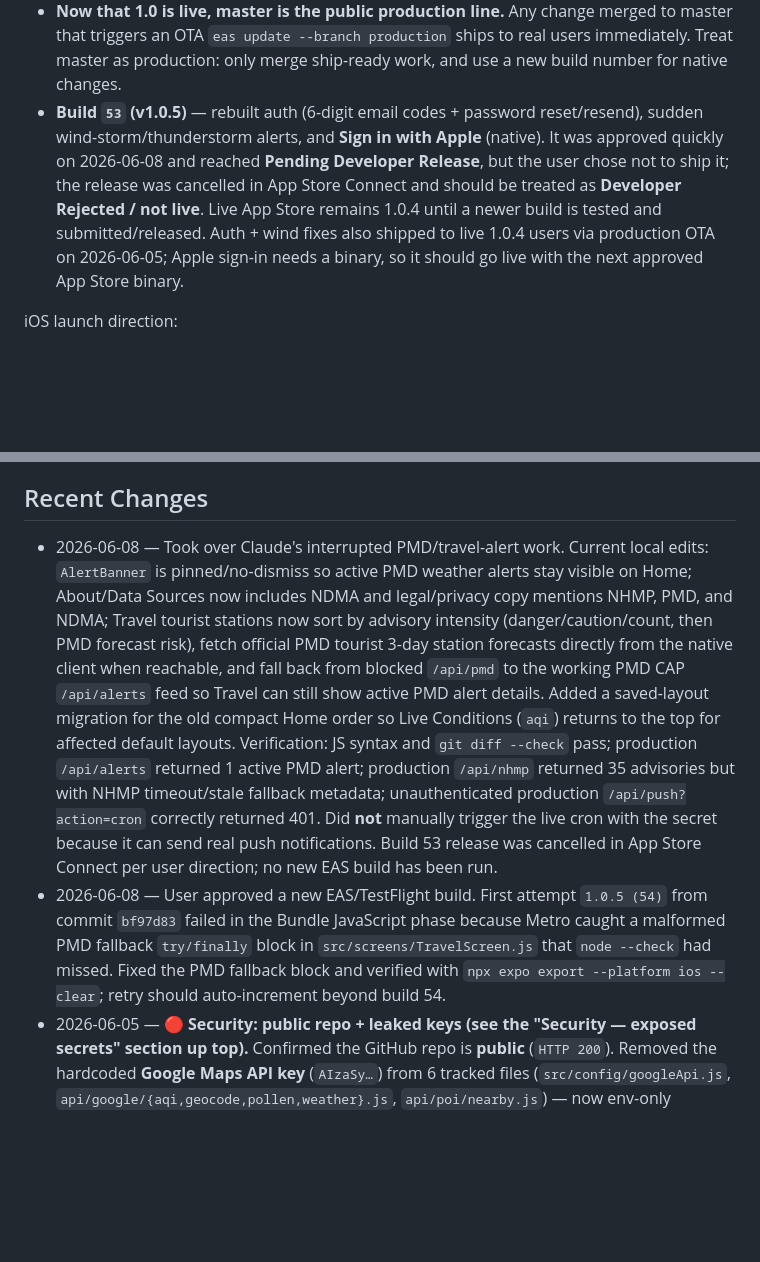
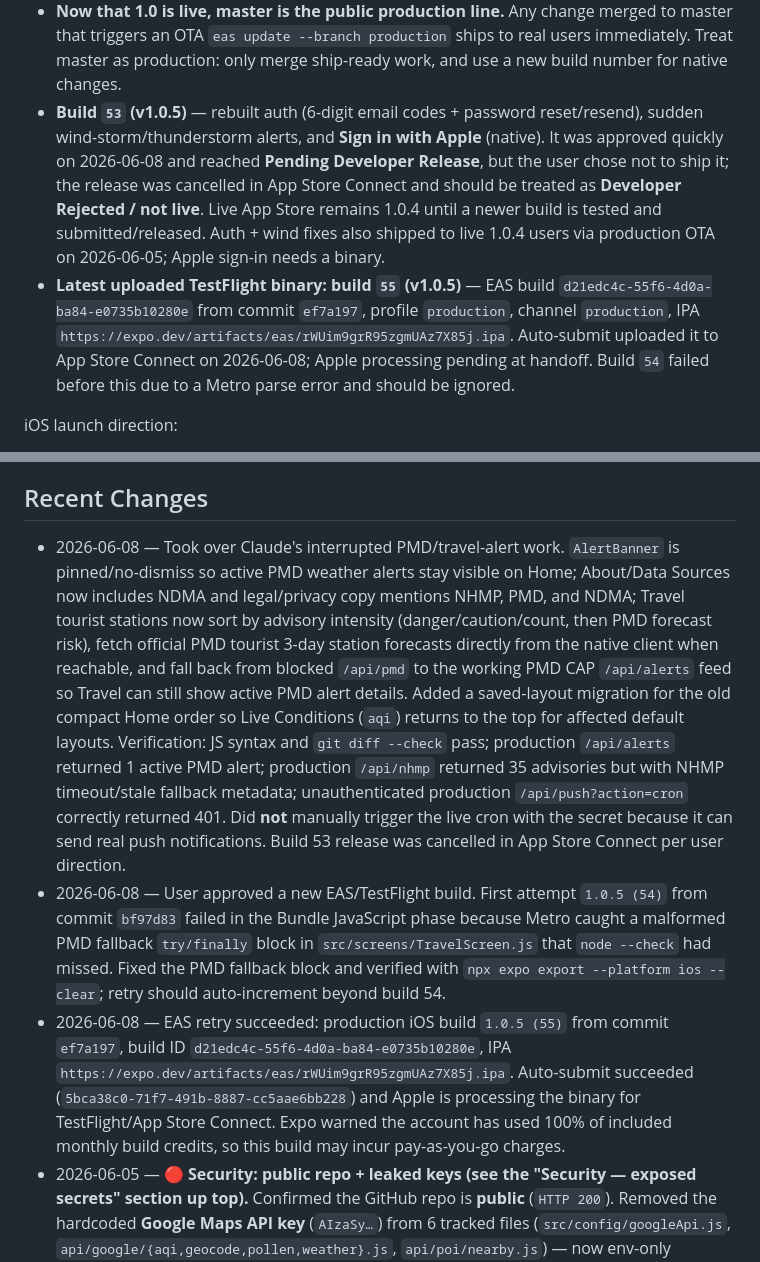
Before and after one commit to ahmadadnanone-hue/OutdoorAdvisor, a Markdown page: AGENTS.md, 2 parts joined by grey strips. GitHub-like rendering; blank space fills up the shorter version.

Commit message:
docs: record testflight build 55

```diff
--- a/AGENTS.md
+++ b/AGENTS.md
@@ -100,7 +100,8 @@ Current platform posture:
 - Apple Team: `X6TA54T858`, EAS project: `0b8b92b0-0722-4ab1-b4c4-34df3ba8e956`
 - The app went through earlier review rounds (build 31 → rejected/resubmitted → build 41 → build 44) before being approved and released. Submission ID history: `785fa048-fdd4-4d36-8d9b-5e90f012bdf4`.
 - **Now that 1.0 is live, master is the public production line.** Any change merged to master that triggers an OTA `eas update --branch production` ships to real users immediately. Treat master as production: only merge ship-ready work, and use a new build number for native changes.
-- **Build `53` (v1.0.5)** — rebuilt auth (6-digit email codes + password reset/resend), sudden wind-storm/thunderstorm alerts, and **Sign in with Apple** (native). It was approved quickly on 2026-06-08 and reached **Pending Developer Release**, but the user chose not to ship it; the release was cancelled in App Store Connect and should be treated as **Developer Rejected / not live**. Live App Store remains 1.0.4 until a newer build is tested and submitted/released. Auth + wind fixes also shipped to live 1.0.4 users via production OTA on 2026-06-05; Apple sign-in needs a binary, so it should go live with the next approved App Store binary.
+- **Build `53` (v1.0.5)** — rebuilt auth (6-digit email codes + password reset/resend), sudden wind-storm/thunderstorm alerts, and **Sign in with Apple** (native). It was approved quickly on 2026-06-08 and reached **Pending Developer Release**, but the user chose not to ship it; the release was cancelled in App Store Connect and should be treated as **Developer Rejected / not live**. Live App Store remains 1.0.4 until a newer build is tested and submitted/released. Auth + wind fixes also shipped to live 1.0.4 users via production OTA on 2026-06-05; Apple sign-in needs a binary.
+- **Latest uploaded TestFlight binary: build `55` (v1.0.5)** — EAS build `d21edc4c-55f6-4d0a-ba84-e0735b10280e` from commit `ef7a197`, profile `production`, channel `production`, IPA `https://expo.dev/artifacts/eas/rWUim9grR95zgmUAz7X85j.ipa`. Auto-submit uploaded it to App Store Connect on 2026-06-08; Apple processing pending at handoff. Build `54` failed before this due to a Metro parse error and should be ignored.
 
 iOS launch direction:
 - primary near-term goal is launching on iOS first — **build 31 now in Apple review**
@@ -393,8 +394,9 @@ The path to launch (builds #10 → #44, TestFlight, App Review, two rejections f
 - update it when a new major route, AI behavior, or notification rule is added
 
 ## Recent Changes
-- 2026-06-08 — Took over Claude's interrupted PMD/travel-alert work. Current local edits: `AlertBanner` is pinned/no-dismiss so active PMD weather alerts stay visible on Home; About/Data Sources now includes NDMA and legal/privacy copy mentions NHMP, PMD, and NDMA; Travel tourist stations now sort by advisory intensity (danger/caution/count, then PMD forecast risk), fetch official PMD tourist 3-day station forecasts directly from the native client when reachable, and fall back from blocked `/api/pmd` to the working PMD CAP `/api/alerts` feed so Travel can still show active PMD alert details. Added a saved-layout migration for the old compact Home order so Live Conditions (`aqi`) returns to the top for affected default layouts. Verification: JS syntax and `git diff --check` pass; production `/api/alerts` returned 1 active PMD alert; production `/api/nhmp` returned 35 advisories but with NHMP timeout/stale fallback metadata; unauthenticated production `/api/push?action=cron` correctly returned 401. Did **not** manually trigger the live cron with the secret because it can send real push notifications. Build 53 release was cancelled in App Store Connect per user direction; no new EAS build has been run.
+- 2026-06-08 — Took over Claude's interrupted PMD/travel-alert work. `AlertBanner` is pinned/no-dismiss so active PMD weather alerts stay visible on Home; About/Data Sources now includes NDMA and legal/privacy copy mentions NHMP, PMD, and NDMA; Travel tourist stations now sort by advisory intensity (danger/caution/count, then PMD forecast risk), fetch official PMD tourist 3-day station forecasts directly from the native client when reachable, and fall back from blocked `/api/pmd` to the working PMD CAP `/api/alerts` feed so Travel can still show active PMD alert details. Added a saved-layout migration for the old compact Home order so Live Conditions (`aqi`) returns to the top for affected default layouts. Verification: JS syntax and `git diff --check` pass; production `/api/alerts` returned 1 active PMD alert; production `/api/nhmp` returned 35 advisories but with NHMP timeout/stale fallback metadata; unauthenticated production `/api/push?action=cron` correctly returned 401. Did **not** manually trigger the live cron with the secret because it can send real push notifications. Build 53 release was cancelled in App Store Connect per user direction.
 - 2026-06-08 — User approved a new EAS/TestFlight build. First attempt `1.0.5 (54)` from commit `bf97d83` failed in the Bundle JavaScript phase because Metro caught a malformed PMD fallback `try/finally` block in `src/screens/TravelScreen.js` that `node --check` had missed. Fixed the PMD fallback block and verified with `npx expo export --platform ios --clear`; retry should auto-increment beyond build 54.
+- 2026-06-08 — EAS retry succeeded: production iOS build `1.0.5 (55)` from commit `ef7a197`, build ID `d21edc4c-55f6-4d0a-ba84-e0735b10280e`, IPA `https://expo.dev/artifacts/eas/rWUim9grR95zgmUAz7X85j.ipa`. Auto-submit succeeded (`5bca38c0-71f7-491b-8887-cc5aae6bb228`) and Apple is processing the binary for TestFlight/App Store Connect. Expo warned the account has used 100% of included monthly build credits, so this build may incur pay-as-you-go charges.
 - 2026-06-05 — **🔴 Security: public repo + leaked keys (see the "Security — exposed secrets" section up top).** Confirmed the GitHub repo is **public** (`HTTP 200`). Removed the hardcoded **Google Maps API key** (`AIzaSy…`) from 6 tracked files (`src/config/googleApi.js`, `api/google/{aqi,geocode,pollen,weather}.js`, `api/poi/nearby.js`) — now env-only (`GOOGLE_MAPS_API_KEY` server / `EXPO_PUBLIC_GOOGLE_MAPS_API_KEY` client); commit `4a8e518`. ⚠️ The Google key + the **Resend key** (`re_P8R2…`, history) are still exposed in git history while the repo is public → **must rotate both** (Google: also add bundle-ID/referrer/API restrictions; set `GOOGLE_MAPS_API_KEY` in Vercel env before the next deploy or the Google endpoints break). Recommend flipping the repo to **private**. Also set `eas.json` production profile `channel: "production"` for deterministic OTA (commit `38f6633`).
 - 2026-06-05 — **Auth system rebuilt + Sign in with Apple + wind-storm alerts; shipped to prod OTA + TestFlight.** Big multi-part session (branch `auth-system-rebuild`, fast-forward merged to `master`, commits `d42bba2`→`84a81aa`).
   - **Auth rebuild (the "account creation / no confirmation email" fix).** Root cause was NOT email delivery — Resend logs showed confirmation emails were `Delivered` all along. The breakage was (a) the confirmation email used a **magic link** pointing at the dead `outdooradvisor.vercel.app` redirect with no deep link back into the app, and (b) there was **no password reset and no resend**. Rebuilt on Supabase with **6-digit email codes** (no deep-linking): `AuthContext` gained `verifyCode` (signup OTP), `resendCode`, `requestPasswordReset` + `confirmPasswordReset` (recovery OTP → `updateUser`), `signInWithApple`, and `mapAuthError`; removed the broken `emailRedirectTo` path. New self-contained `src/components/auth/AuthFlow.js` (sign in / sign up / verify / forgot / reset + Apple button, validation, resend cooldown) replaced the cramped inline form in `AlertsScreen`. Helper views render as **inline function calls, not nested components** (RN focus-loss pitfall).
```
